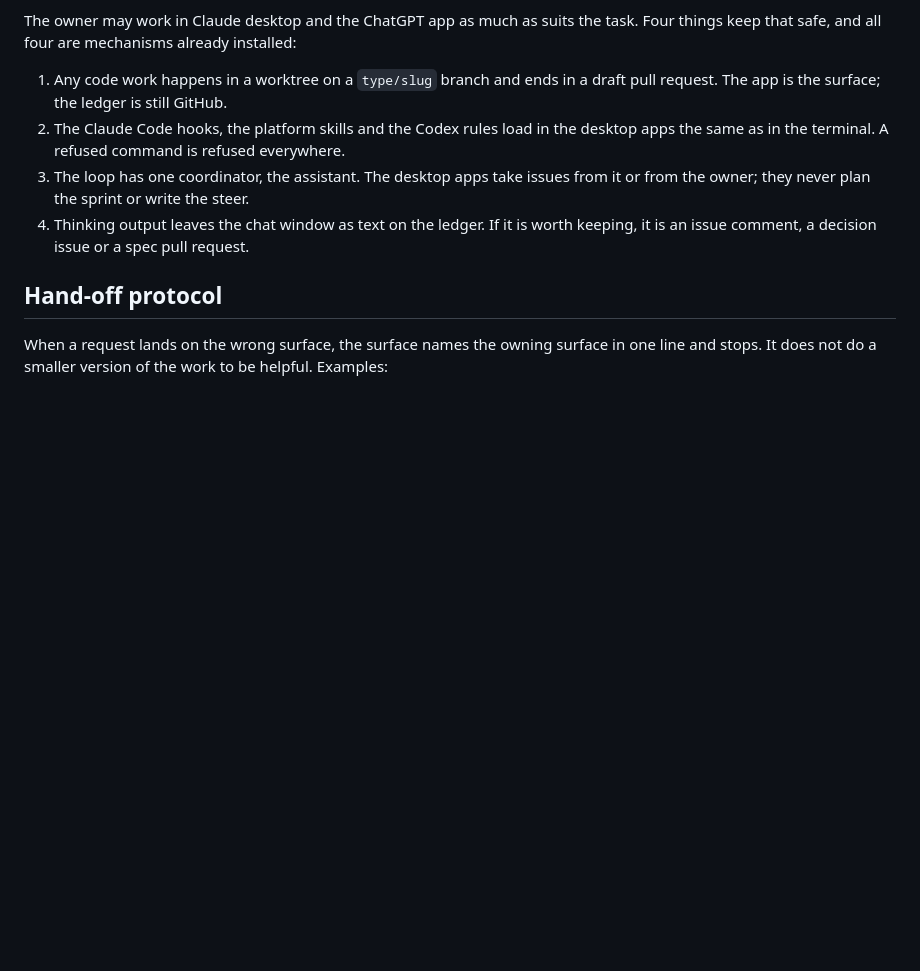
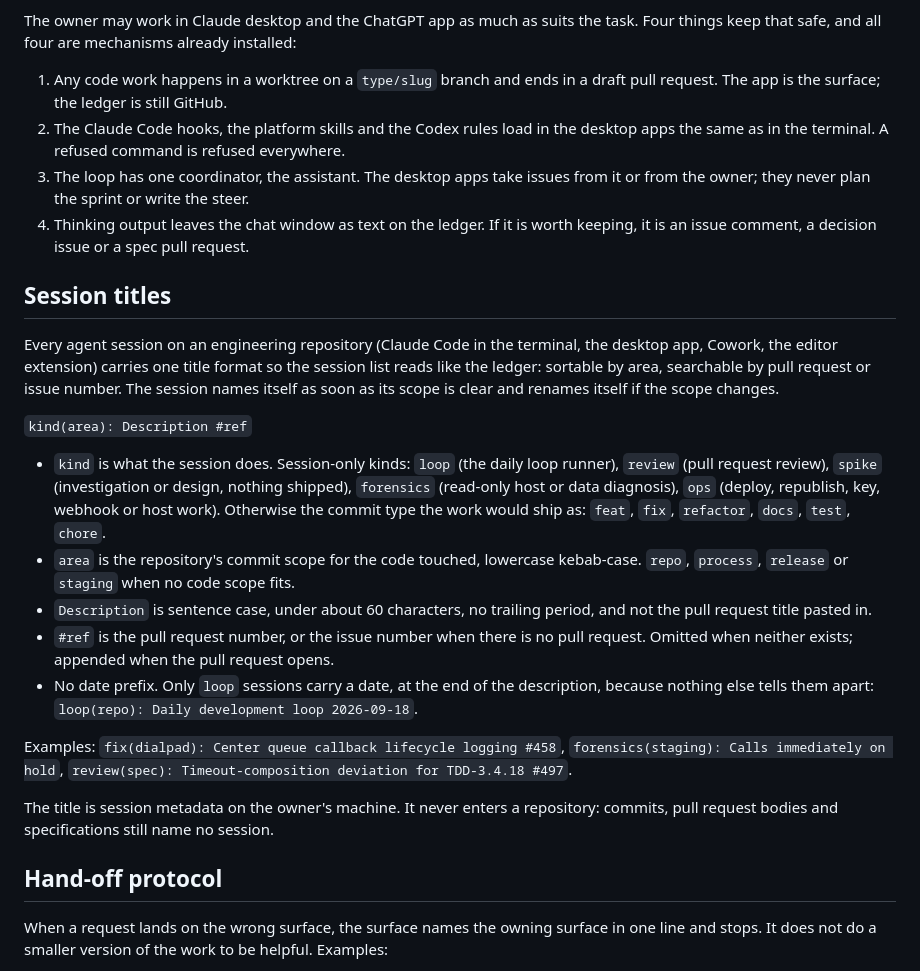
Before and after one commit to raulduk3/raspy-dev, a Markdown page: ROLES.md, the part around the change. Drawn GitHub-style; blank space fills up the shorter version.

Commit message:
docs(roles): name agent sessions kind(area): description #ref
Every agent session on an engineering repository now carries one title
format so the session list sorts by area and searches by pull request
or issue number. Loop sessions keep a trailing date because nothing
else tells them apart. The title stays on the owner's machine and never
enters a repository.

Co-Authored-By: Claude Fable 5.1 <noreply@anthropic.com>

```diff
--- a/ROLES.md
+++ b/ROLES.md
@@ -49,6 +49,36 @@ keep that safe, and all four are mechanisms already installed:
 4. Thinking output leaves the chat window as text on the ledger. If it is worth keeping, it is
    an issue comment, a decision issue or a spec pull request.
 
+## Session titles
+
+Every agent session on an engineering repository (Claude Code in the terminal, the desktop app,
+Cowork, the editor extension) carries one title format so the session list reads like the
+ledger: sortable by area, searchable by pull request or issue number. The session names itself
+as soon as its scope is clear and renames itself if the scope changes.
+
+`kind(area): Description #ref`
+
+- `kind` is what the session does. Session-only kinds: `loop` (the daily loop runner), `review`
+  (pull request review), `spike` (investigation or design, nothing shipped), `forensics`
+  (read-only host or data diagnosis), `ops` (deploy, republish, key, webhook or host work).
+  Otherwise the commit type the work would ship as: `feat`, `fix`, `refactor`, `docs`, `test`,
+  `chore`.
+- `area` is the repository's commit scope for the code touched, lowercase kebab-case. `repo`,
+  `process`, `release` or `staging` when no code scope fits.
+- `Description` is sentence case, under about 60 characters, no trailing period, and not the
+  pull request title pasted in.
+- `#ref` is the pull request number, or the issue number when there is no pull request. Omitted
+  when neither exists; appended when the pull request opens.
+- No date prefix. Only `loop` sessions carry a date, at the end of the description, because
+  nothing else tells them apart: `loop(repo): Daily development loop 2026-09-18`.
+
+Examples: `fix(dialpad): Center queue callback lifecycle logging #458`,
+`forensics(staging): Calls immediately on hold`,
+`review(spec): Timeout-composition deviation for TDD-3.4.18 #497`.
+
+The title is session metadata on the owner's machine. It never enters a repository: commits,
+pull request bodies and specifications still name no session.
+
 ## Hand-off protocol
 
 When a request lands on the wrong surface, the surface names the owning surface in one line and
```
